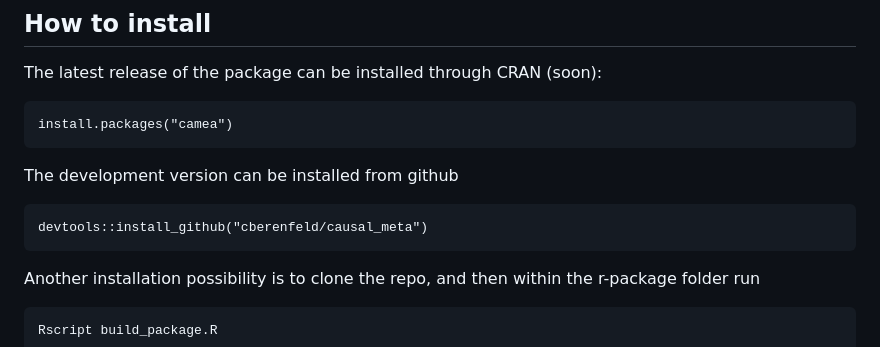
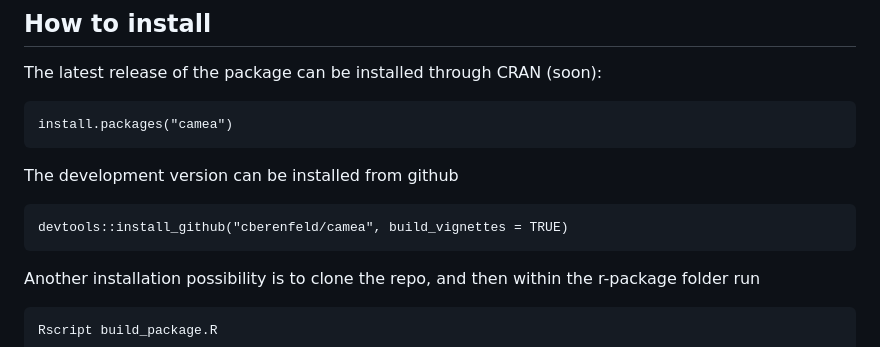
Before and after one commit to cberenfeld/camea, a Markdown page: README.md, the part around the change. GitHub-like rendering.

````diff
--- a/README.md
+++ b/README.md
@@ -25,7 +25,7 @@ install.packages("camea")
 The development version can be installed from github
 
 ```{r, eval = FALSE}
-devtools::install_github("cberenfeld/causal_meta")
+devtools::install_github("cberenfeld/camea", build_vignettes = TRUE)
 ```
 
 Another installation possibility is to clone the repo, and then within the r-package folder run
````
